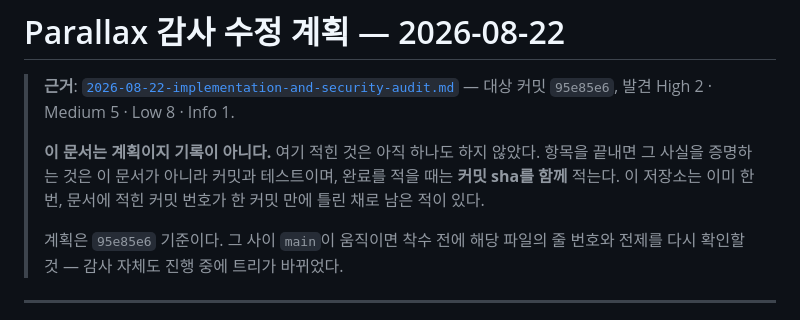
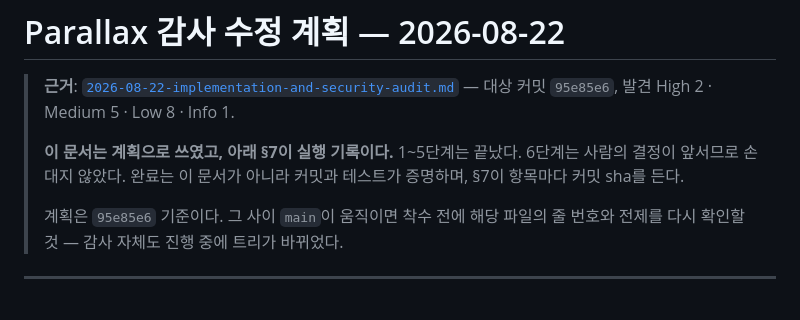
Before and after one commit to henryj-dev/parallax, a Markdown page: security-audits/2026-08-22-remediation-plan.md, the part around one of its changes. Drawn GitHub-style.

```diff
--- a/security-audits/2026-08-22-remediation-plan.md
+++ b/security-audits/2026-08-22-remediation-plan.md
@@ -3,10 +3,9 @@
 > **근거**: [`2026-08-22-implementation-and-security-audit.md`](2026-08-22-implementation-and-security-audit.md)
 > — 대상 커밋 `95e85e6`, 발견 High 2 · Medium 5 · Low 8 · Info 1.
 >
-> **이 문서는 계획이지 기록이 아니다.** 여기 적힌 것은 아직 하나도 하지 않았다.
-> 항목을 끝내면 그 사실을 증명하는 것은 이 문서가 아니라 커밋과 테스트이며,
-> 완료를 적을 때는 **커밋 sha를 함께** 적는다. 이 저장소는 이미 한 번,
-> 문서에 적힌 커밋 번호가 한 커밋 만에 틀린 채로 남은 적이 있다.
+> **이 문서는 계획으로 쓰였고, 아래 §7이 실행 기록이다.** 1~5단계는 끝났다.
+> 6단계는 사람의 결정이 앞서므로 손대지 않았다. 완료는 이 문서가 아니라 커밋과
+> 테스트가 증명하며, §7이 항목마다 커밋 sha를 든다.
 >
 > 계획은 `95e85e6` 기준이다. 그 사이 `main`이 움직이면 착수 전에 해당 파일의
 > 줄 번호와 전제를 다시 확인할 것 — 감사 자체도 진행 중에 트리가 바뀌었다.
```
Also changed, not shown: other parts of security-audits/2026-08-22-remediation-plan.md (+58 -0 lines).
